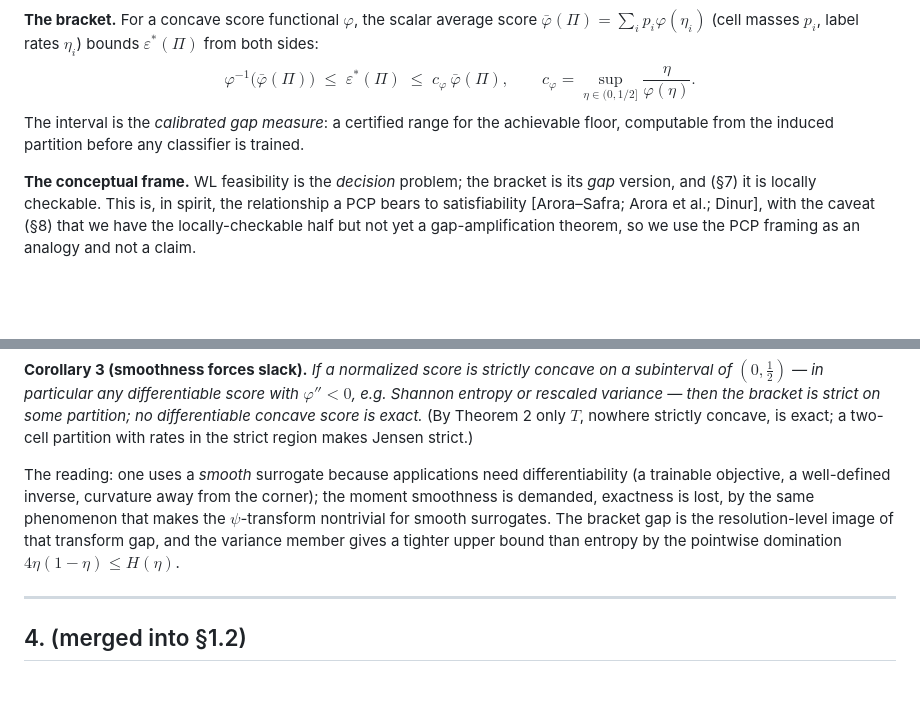
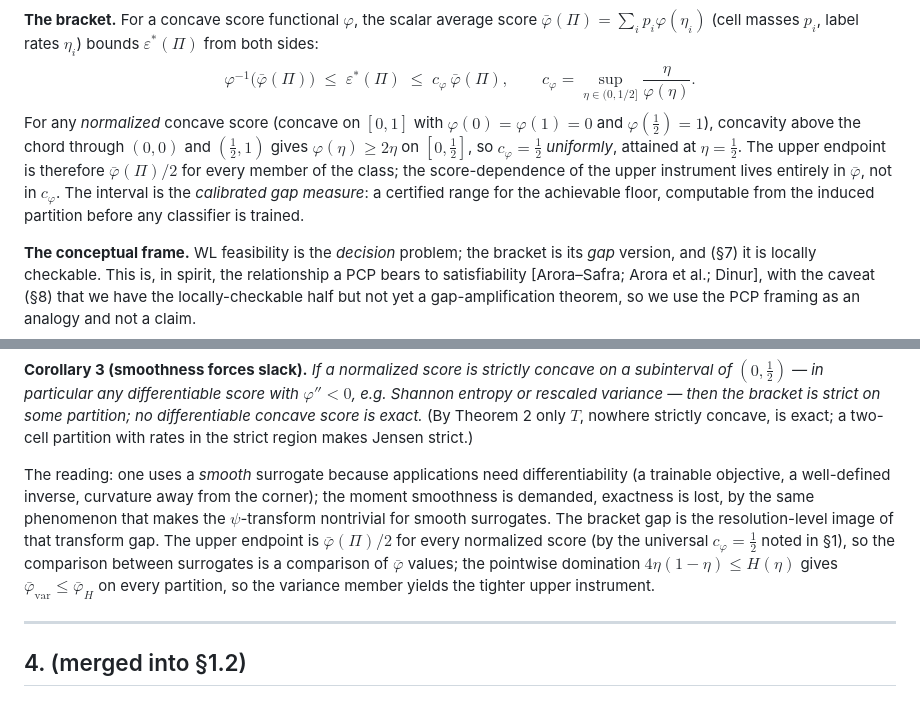
Before and after one commit to elouafiqAli/rigifity, a Markdown page: 03-t0-achievable_error_floor.md, 2 parts joined by grey strips. Drawn GitHub-style; blank space fills up the shorter version.

Commit message:
fix(bracket): note c_phi=1/2 universal for normalized scores
Closes m-2 of 05-pi_adversarial_audit_of_draft0.md. For any normalized concave score, concavity above the chord (0,0)-(1/2,1) forces phi(eta) >= 2 eta on [0,1/2], hence c_phi = 1/2 uniformly. Adds a one-line observation after the bracket display in section 1, and tightens the section 3.3 variance/entropy comparison to attribute the difference in upper bound to bar_phi values (via 4 eta (1-eta) <= H(eta)) rather than to c_phi.

```diff
--- a/03-t0-achievable_error_floor.md
+++ b/03-t0-achievable_error_floor.md
@@ -16,7 +16,7 @@ Expressivity theory for message-passing graph neural networks rests on one fact:
 $$
 \varphi^{-1}\big(\bar\varphi(\Pi)\big)\;\le\;\varepsilon^\ast(\Pi)\;\le\;c_\varphi\,\bar\varphi(\Pi),\qquad c_\varphi=\sup_{\eta\in(0,1/2]}\frac{\eta}{\varphi(\eta)}.
 $$
-The interval is the *calibrated gap measure*: a certified range for the achievable floor, computable from the induced partition before any classifier is trained.
+For any *normalized* concave score (concave on $[0,1]$ with $\varphi(0)=\varphi(1)=0$ and $\varphi(\tfrac12)=1$), concavity above the chord through $(0,0)$ and $(\tfrac12,1)$ gives $\varphi(\eta)\ge 2\eta$ on $[0,\tfrac12]$, so $c_\varphi=\tfrac12$ *uniformly*, attained at $\eta=\tfrac12$. The upper endpoint is therefore $\bar\varphi(\Pi)/2$ for every member of the class; the score-dependence of the upper instrument lives entirely in $\bar\varphi$, not in $c_\varphi$. The interval is the *calibrated gap measure*: a certified range for the achievable floor, computable from the induced partition before any classifier is trained.
 
 **The conceptual frame.** WL feasibility is the *decision* problem; the bracket is its *gap* version, and (§7) it is locally checkable. This is, in spirit, the relationship a PCP bears to satisfiability [Arora–Safra; Arora et al.; Dinur], with the caveat (§8) that we have the locally-checkable half but not yet a gap-amplification theorem, so we use the PCP framing as an analogy and not a claim.
 
@@ -85,7 +85,7 @@ Hence $\varphi(\eta)=\eta/c_\varphi$ on $[0,\tfrac12]$; normalization $\varphi(\
 
 **Corollary 3 (smoothness forces slack).** *If a normalized score is strictly concave on a subinterval of $(0,\tfrac12)$ — in particular any differentiable score with $\varphi''<0$, e.g. Shannon entropy or rescaled variance — then the bracket is strict on some partition; no differentiable concave score is exact.* (By Theorem 2 only $T$, nowhere strictly concave, is exact; a two-cell partition with rates in the strict region makes Jensen strict.)
 
-The reading: one uses a *smooth* surrogate because applications need differentiability (a trainable objective, a well-defined inverse, curvature away from the corner); the moment smoothness is demanded, exactness is lost, by the same phenomenon that makes the $\psi$-transform nontrivial for smooth surrogates. The bracket gap is the resolution-level image of that transform gap, and the variance member gives a tighter upper bound than entropy by the pointwise domination $4\eta(1-\eta)\le H(\eta)$.
+The reading: one uses a *smooth* surrogate because applications need differentiability (a trainable objective, a well-defined inverse, curvature away from the corner); the moment smoothness is demanded, exactness is lost, by the same phenomenon that makes the $\psi$-transform nontrivial for smooth surrogates. The bracket gap is the resolution-level image of that transform gap. The upper endpoint is $\bar\varphi(\Pi)/2$ for every normalized score (by the universal $c_\varphi=\tfrac12$ noted in §1), so the comparison between surrogates is a comparison of $\bar\varphi$ values; the pointwise domination $4\eta(1-\eta)\le H(\eta)$ gives $\bar\varphi_{\mathrm{var}}\le\bar\varphi_H$ on every partition, so the variance member yields the tighter upper instrument.
 
 ---
 
```
